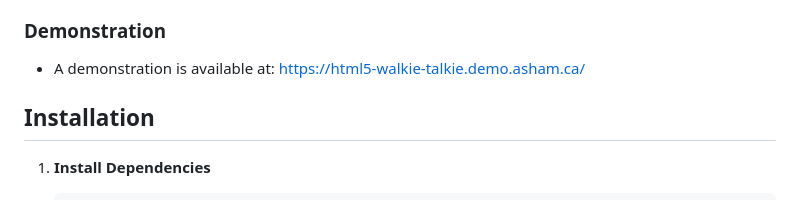
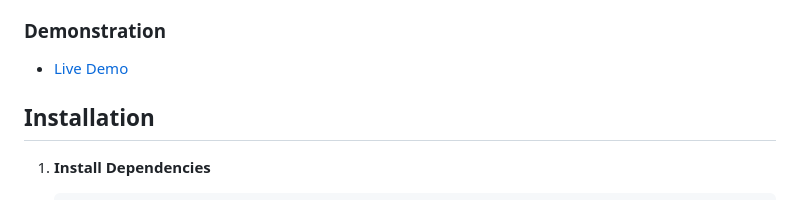
Before and after one commit to awehttam/walkie-talkie-html5, a Markdown page: README.md, the part around the change. Rendered like a GitHub page.

Commit message:
Update README.md
Co-authored-by: gemini-code-assist[bot] <176961590+gemini-code-assist[bot]@users.noreply.github.com>

```diff
--- a/README.md
+++ b/README.md
@@ -13,8 +13,7 @@ A real-time voice communication Progressive Web App built with PHP, designed to
 
 ### Demonstration
 
-- A demonstration is available at: https://html5-walkie-talkie.demo.asham.ca/
-
+- [Live Demo](https://html5-walkie-talkie.demo.asham.ca/)
 ## Installation
 
 1. **Install Dependencies**
```
